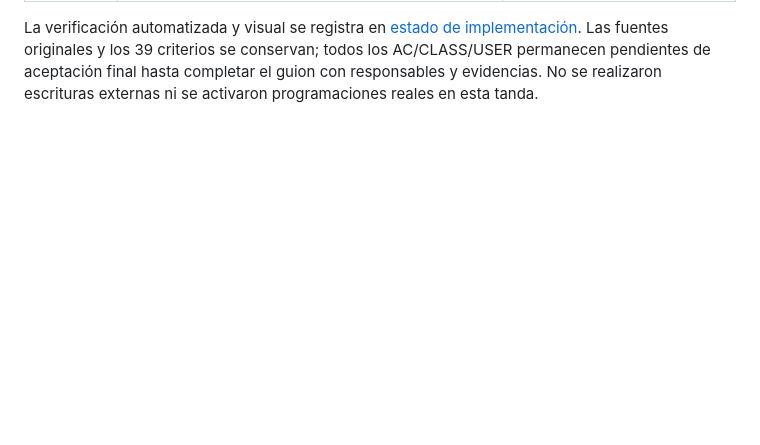
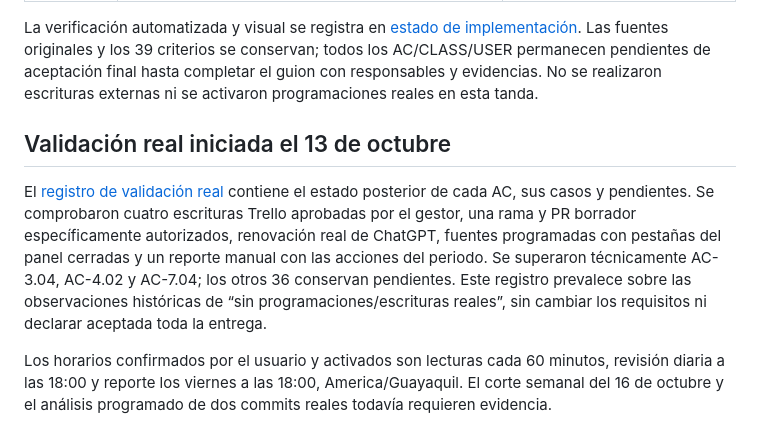
Before and after one commit to Andriu-Dex/dev-project-agent, a Markdown page: docs/academic-acceptance-matrix.md, the part around the change. Drawn GitHub-style; blank space fills up the shorter version.

```diff
--- a/docs/academic-acceptance-matrix.md
+++ b/docs/academic-acceptance-matrix.md
@@ -240,3 +240,9 @@ Se implementan los seis paquetes de cierre mediante navegación nueva, reglas co
 | AC-8.01, AC-8.02 | Historial común y por módulo, auditoría/evidencia inmutables, CSRF/permisos/revocación, credenciales de escritura separadas, protección NTFS automática de `.env` y acceso ChatGPT cifrado. | Revalidar instalación final, secretos, mínimos permisos y renovación real; no se afirma cifrado en reposo de los tokens locales Trello/GitHub. |
 
 La verificación automatizada y visual se registra en [estado de implementación](implementation-status.md). Las fuentes originales y los 39 criterios se conservan; todos los AC/CLASS/USER permanecen pendientes de aceptación final hasta completar el guion con responsables y evidencias. No se realizaron escrituras externas ni se activaron programaciones reales en esta tanda.
+
+## Validación real iniciada el 13 de octubre
+
+El [registro de validación real](real-acceptance-validation.md) contiene el estado posterior de cada AC, sus casos y pendientes. Se comprobaron cuatro escrituras Trello aprobadas por el gestor, una rama y PR borrador específicamente autorizados, renovación real de ChatGPT, fuentes programadas con pestañas del panel cerradas y un reporte manual con las acciones del periodo. Se superaron técnicamente AC-3.04, AC-4.02 y AC-7.04; los otros 36 conservan pendientes. Este registro prevalece sobre las observaciones históricas de “sin programaciones/escrituras reales”, sin cambiar los requisitos ni declarar aceptada toda la entrega.
+
+Los horarios confirmados por el usuario y activados son lecturas cada 60 minutos, revisión diaria a las 18:00 y reporte los viernes a las 18:00, America/Guayaquil. El corte semanal del 16 de octubre y el análisis programado de dos commits reales todavía requieren evidencia.
```
Also changed, not shown: docs/implementation-status.md (+16 -0 lines), docs/real-acceptance-validation.md (added, +100 -0 lines).
